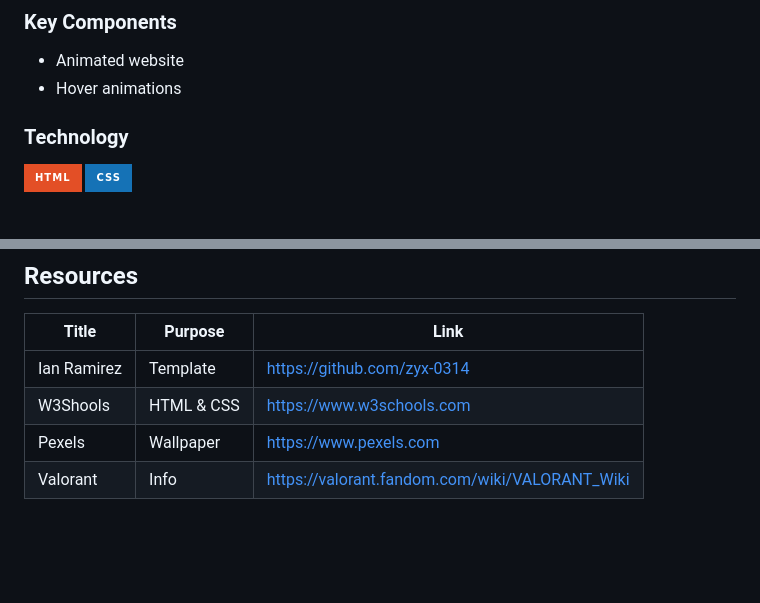
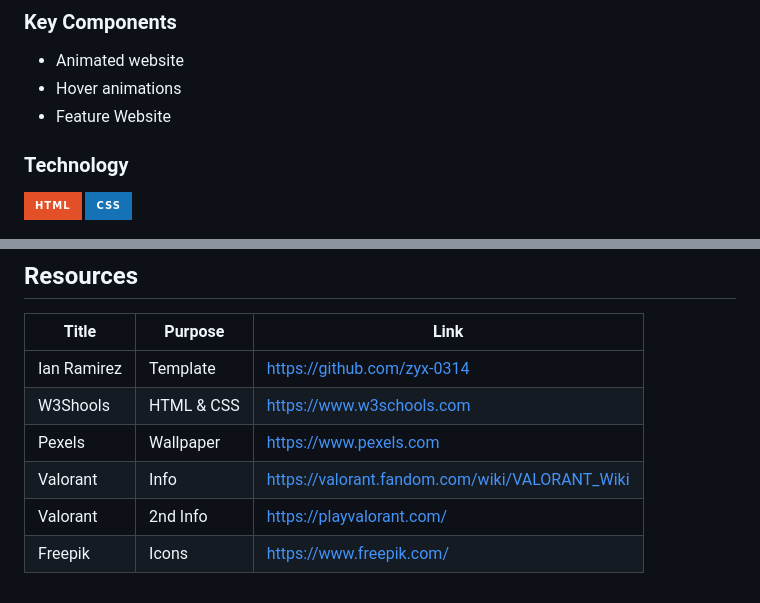
Before and after one commit to DomeldManangan/WD-S4-MANANGAN, a Markdown page: readme.md, 2 parts joined by grey strips. Rendered like a GitHub page; badges without logos; blank space fills up the shorter version.

Commit message:
Added: Resources, Key components
Added: Resources, Key components in README

```diff
--- a/readme.md
+++ b/readme.md
@@ -64,6 +64,7 @@ The project shows how to code HTML and CSS for display website which shows any k
 <!-- The following are just sample -->
 - Animated website
 - Hover animations
+- Feature Website
 
 ### Technology
 <!-- TODO: List of Technology Used -->
@@ -113,3 +114,5 @@ WD-ProjectName
 | W3Shools | HTML & CSS | https://www.w3schools.com |
 | Pexels | Wallpaper | https://www.pexels.com |
 | Valorant | Info | https://valorant.fandom.com/wiki/VALORANT_Wiki |
+| Valorant | 2nd Info | https://playvalorant.com/ |
+| Freepik | Icons | https://www.freepik.com/ |
```
